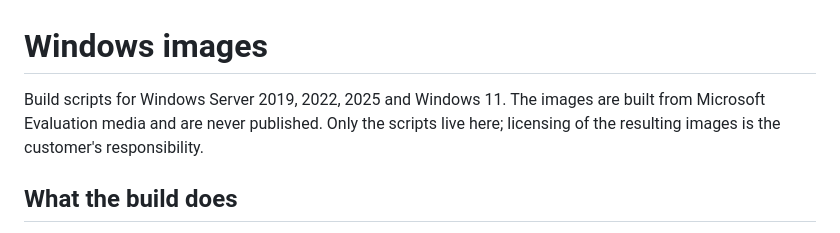
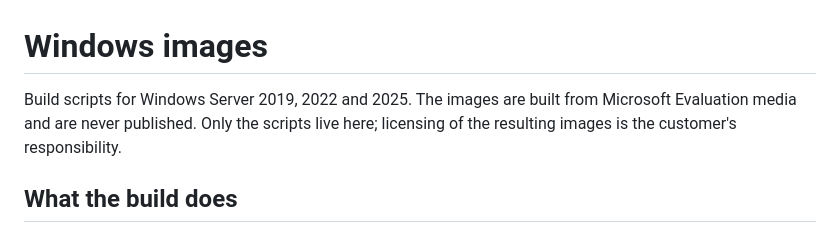
Before and after one commit to VMArea/cloud-images, a Markdown page: windows/README.md, the part around the change. Rendered like a GitHub page.

```diff
--- a/windows/README.md
+++ b/windows/README.md
@@ -1,6 +1,6 @@
 # Windows images
 
-Build scripts for Windows Server 2019, 2022, 2025 and Windows 11. The images are built from Microsoft Evaluation media and are never published. Only the scripts live here; licensing of the resulting images is the customer's responsibility.
+Build scripts for Windows Server 2019, 2022 and 2025. The images are built from Microsoft Evaluation media and are never published. Only the scripts live here; licensing of the resulting images is the customer's responsibility.
 
 ## What the build does
 
```
Also changed, not shown: CONTRIBUTING.md (added, +7 -0 lines), README.md (+53 -31 lines), SECURITY.md (added, +5 -0 lines), docs/building.md (added, +63 -0 lines), .github/assets/banner.png (added), .github/assets/social-preview.png (added).
